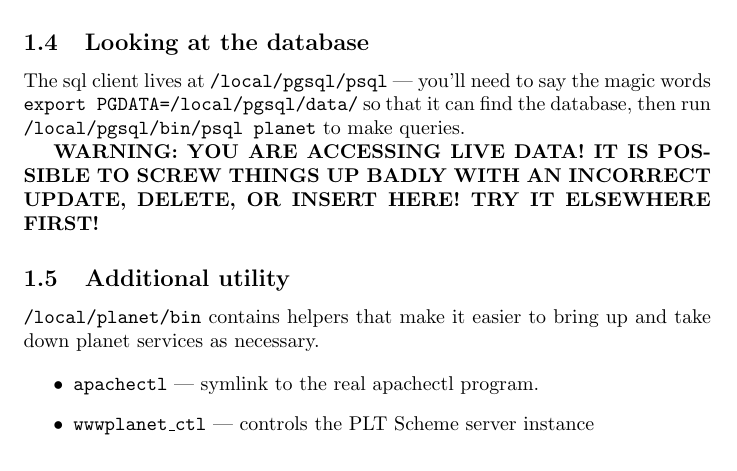
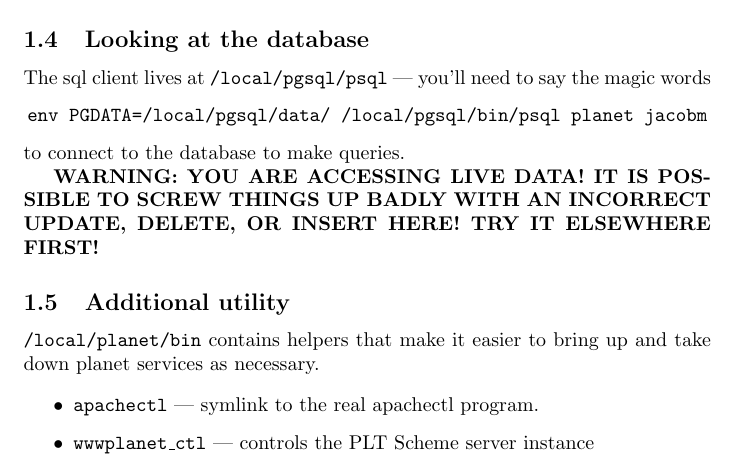
Before and after one commit to plt/planet-server, a LaTeX document (docs/server-docs.tex): part of page 5 of 6, cut so that both start at the same text. Compiled offline with pdfLaTeX.

Commit message:
.
svn: r2217

```diff
--- a/docs/server-docs.tex
+++ b/docs/server-docs.tex
@@ -211,10 +211,11 @@ except user postgres. Two files of interest in here:
 \subsection{Looking at the database}
 
 The sql client lives at \texttt{/local/pgsql/psql} --- you'll need to
-say the magic words \texttt{export PGDATA=/local/pgsql/data/}
-so that it can find the database, then run
-  \texttt{/local/pgsql/bin/psql planet}
-to make queries.
+say the magic words
+\begin{center}
+\tt env PGDATA=/local/pgsql/data/ /local/pgsql/bin/psql planet jacobm
+\end{center}
+to connect to the database to make queries.
 
 \textbf{WARNING: YOU ARE ACCESSING LIVE DATA! IT IS POSSIBLE
 TO SCREW THINGS UP BADLY WITH AN INCORRECT UPDATE, DELETE, OR INSERT
```
